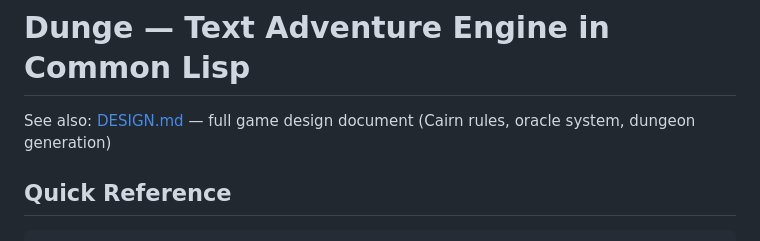
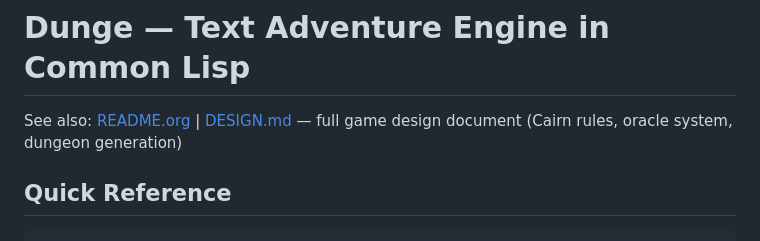
Before and after one commit to anthonyf/dunge-cl, a Markdown page: CLAUDE.md, the part around the change. Rendered like a GitHub page.

Commit message:
Link README.org from CLAUDE.md
Co-Authored-By: Claude Opus 4.6 <noreply@anthropic.com>

```diff
--- a/CLAUDE.md
+++ b/CLAUDE.md
@@ -1,6 +1,6 @@
 # Dunge — Text Adventure Engine in Common Lisp
 
-See also: [DESIGN.md](DESIGN.md) — full game design document (Cairn rules, oracle system, dungeon generation)
+See also: [README.org](README.org) | [DESIGN.md](DESIGN.md) — full game design document (Cairn rules, oracle system, dungeon generation)
 
 ## Quick Reference
 
```
